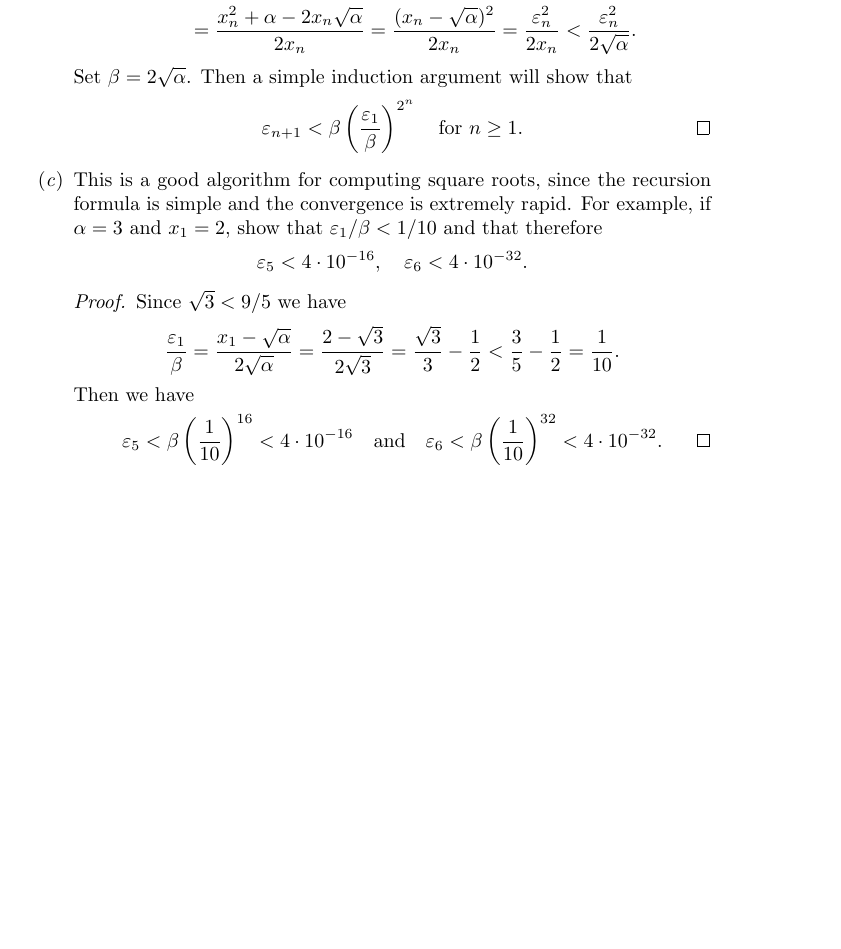
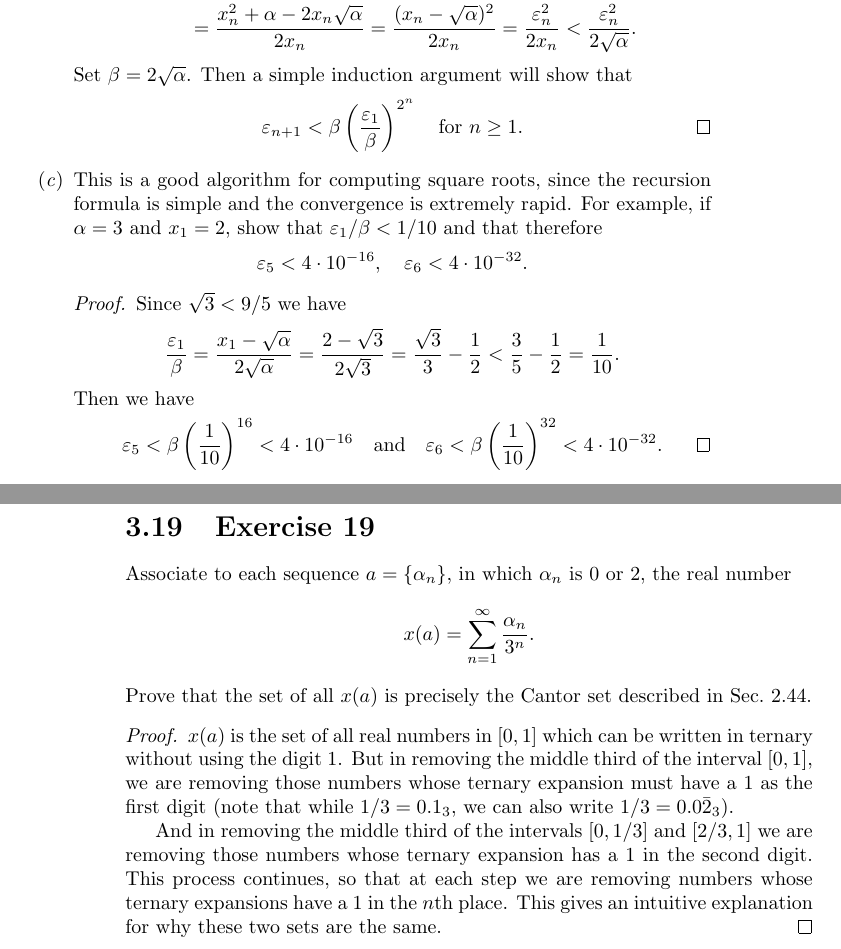
Before and after one commit to gkikola/sol-baby-rudin, a LaTeX thesis (src/rudinsol.tex, which reads src/ch3.tex): part of page 45 of 45 before the commit and two parts of pages 45 and 46 of 46 after it, the two joined at a grey line, cut so that both start at the same text, the shorter picture padded with empty space. Compiled offline with pdfLaTeX.

Commit message:
3: Add Exercise 19

```diff
--- a/src/ch3.tex
+++ b/src/ch3.tex
@@ -1033,3 +1033,51 @@ recursion formula
     \end{equation*}
   \end{proof}
 \end{enumerate}
+
+% \Exercise{17} Fix $\alpha > 1$. Take $x_1 > \sqrt\alpha$, and define
+% \begin{equation*}
+%   x_{n+1} = \frac{\alpha+x_n}{1+x_n}
+%   = x_n + \frac{\alpha - x_n^2}{1 + x_n}.
+% \end{equation*}
+% \begin{enumerate}
+% \item Prove that $x_1 > x_3 > x_5 > \cdots$.
+%   \begin{proof}
+%     If $x_n > \sqrt\alpha$ then $\alpha - x_n^2 < 0$ and
+%     \begin{equation*}
+%       x_{n+1} = x_n + \frac{\alpha - x_n^2}{1 + x_n} < x_n.
+%     \end{equation*}
+%     On the other hand, if $x_n < \sqrt\alpha$ then
+%     $\alpha - x_n^2 > 0$ and we have
+%     \begin{equation*}
+%       x_{n+1} = x_n + \frac{\alpha - x_n^2}{1 + x_n} > x_n.
+%     \end{equation*}
+%     Since $x_1 > \sqrt\alpha$, it follows that $x_n > \sqrt\alpha$
+%     when $n$ is odd and $x_n < \sqrt\alpha$ when $n$ is even.
+%   \end{proof}
+% \item Prove that $x_2 < x_4 < x_6 < \cdots$.
+% \item Prove that $\lim x_n = \sqrt\alpha$.
+% \item Compare the rapidity of convergence of this process with the one
+%   described in Exercise~16.
+% \end{enumerate}
+
+\Exercise{19} Associate to each sequence $a = \{\alpha_n\}$, in which
+$\alpha_n$ is $0$ or $2$, the real number
+\begin{equation*}
+  x(a) = \sum_{n=1}^\infty\frac{\alpha_n}{3^n}.
+\end{equation*}
+Prove that the set of all $x(a)$ is precisely the Cantor set described
+in Sec.~2.44.
+\begin{proof}
+  $x(a)$ is the set of all real numbers in $[0,1]$ which can be
+  written in ternary without using the digit $1$. But in removing the
+  middle third of the interval $[0,1]$, we are removing those numbers
+  whose ternary expansion must have a $1$ as the first digit (note
+  that while $1/3 = 0.1_3$, we can also write $1/3 = 0.0\bar2_3$).
+
+  And in removing the middle third of the intervals $[0,1/3]$ and
+  $[2/3,1]$ we are removing those numbers whose ternary expansion has
+  a $1$ in the second digit. This process continues, so that at each
+  step we are removing numbers whose ternary expansions have a $1$ in
+  the $n$th place. This gives an intuitive explanation for why these
+  two sets are the same.
+\end{proof}
```
